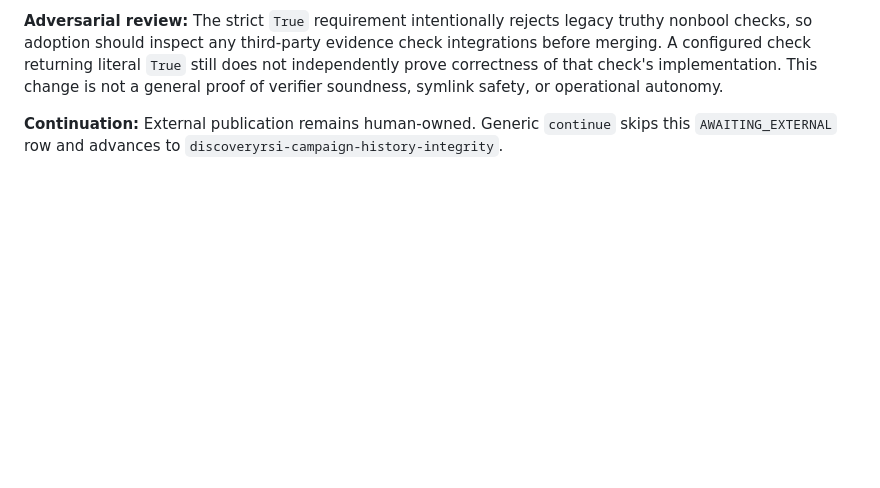
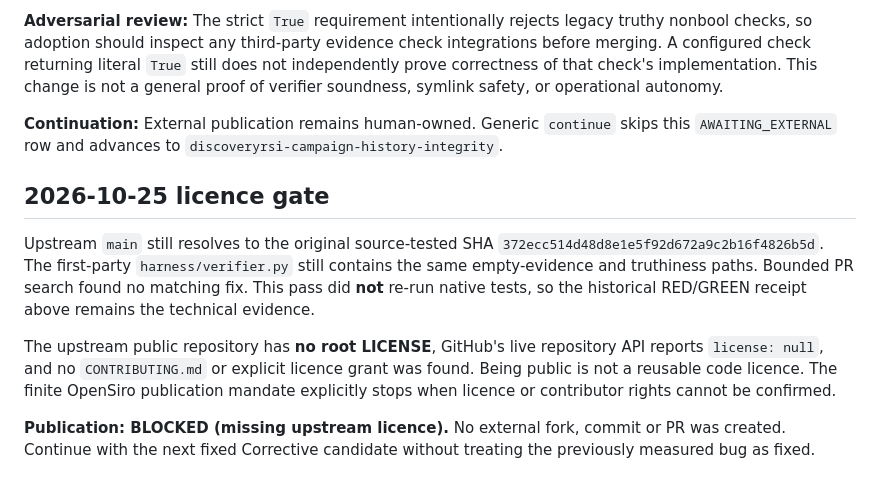
Before and after one commit to opensiro/upstream, a Markdown page: pilots/agent-context-lab/CONTRIBUTION_HANDOFF.md, the part around the change. GitHub-like rendering; blank space fills up the shorter version.

Commit message:
docs(upstream): record agent-context-lab licence stop

```diff
--- a/pilots/agent-context-lab/CONTRIBUTION_HANDOFF.md
+++ b/pilots/agent-context-lab/CONTRIBUTION_HANDOFF.md
@@ -26,3 +26,11 @@
 **Adversarial review:** The strict `True` requirement intentionally rejects legacy truthy nonbool checks, so adoption should inspect any third-party evidence check integrations before merging. A configured check returning literal `True` still does not independently prove correctness of that check's implementation. This change is not a general proof of verifier soundness, symlink safety, or operational autonomy.
 
 **Continuation:** External publication remains human-owned. Generic `continue` skips this `AWAITING_EXTERNAL` row and advances to `discoveryrsi-campaign-history-integrity`.
+
+## 2026-10-25 licence gate
+
+Upstream `main` still resolves to the original source-tested SHA `372ecc514d48d8e1e5f92d672a9c2b16f4826b5d`. The first-party `harness/verifier.py` still contains the same empty-evidence and truthiness paths. Bounded PR search found no matching fix. This pass did **not** re-run native tests, so the historical RED/GREEN receipt above remains the technical evidence.
+
+The upstream public repository has **no root LICENSE**, GitHub's live repository API reports `license: null`, and no `CONTRIBUTING.md` or explicit licence grant was found. Being public is not a reusable code licence. The finite OpenSiro publication mandate explicitly stops when licence or contributor rights cannot be confirmed.
+
+**Publication: BLOCKED (missing upstream licence).** No external fork, commit or PR was created. Continue with the next fixed Corrective candidate without treating the previously measured bug as fixed.
```
